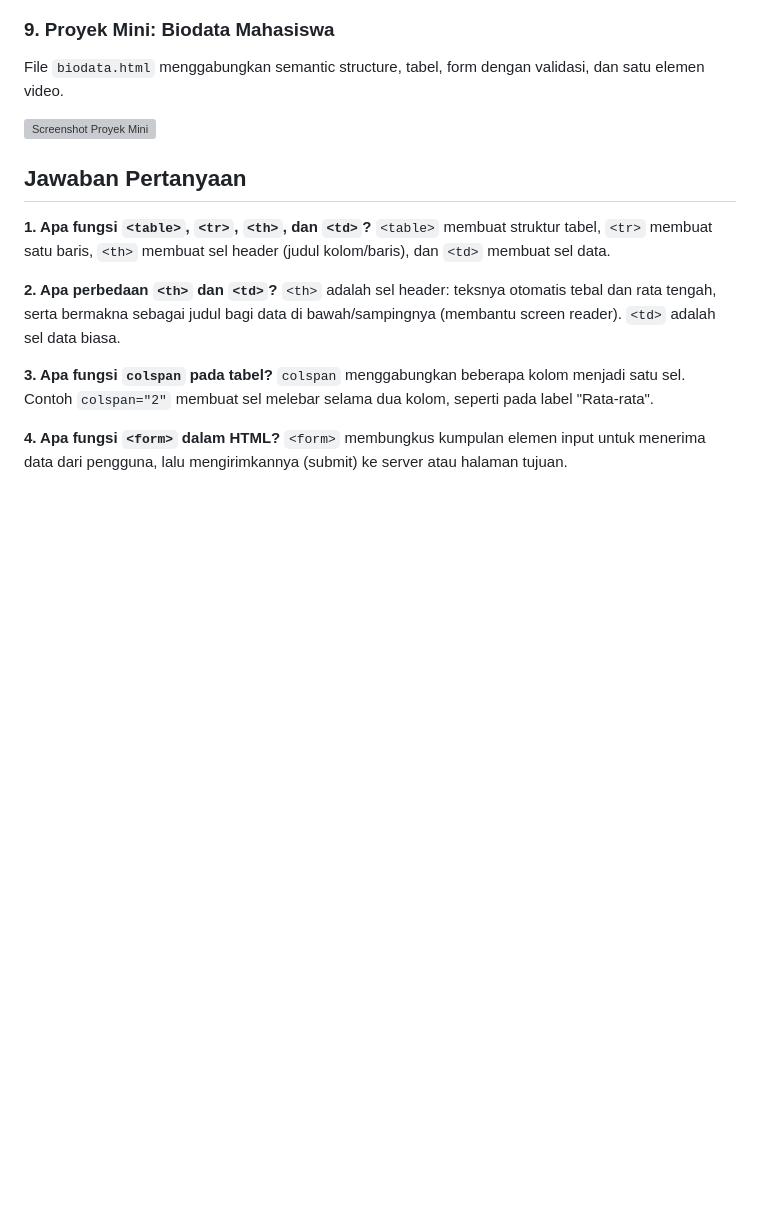
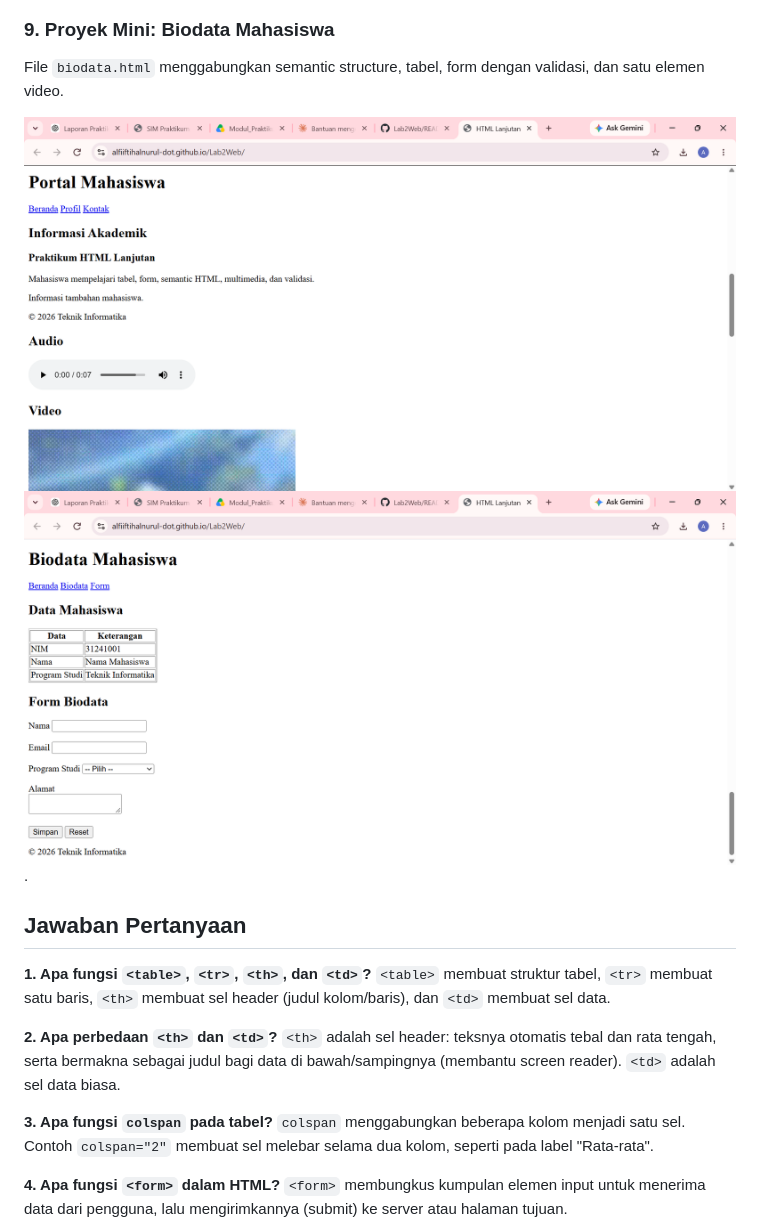
Before and after one commit to alfiiftihalnurul-dot/Lab2Web, a Markdown page: README.md, the part around one of its changes. Rendered like a GitHub page; blank space fills up the shorter version; grey boxes are pictures that could not be loaded.

```diff
--- a/README.md
+++ b/README.md
@@ -67,7 +67,8 @@ Menambahkan `<audio controls>` dan `<video controls>` dengan elemen `<source>`.
 ### 9. Proyek Mini: Biodata Mahasiswa
 File `biodata.html` menggabungkan semantic structure, tabel, form dengan validasi, dan satu elemen video.
 
-![Screenshot Proyek Mini](screenshots/proyek-mini.png)
+![Screenshot Proyek Mini](screenshots/proyek-mini.png.png)
+![secreenshots Proyek Mini](screenshots/proyek-mini2.png.png).
 
 ## Jawaban Pertanyaan
 
```
Also changed, not shown: other parts of README.md (+8 -8 lines).
